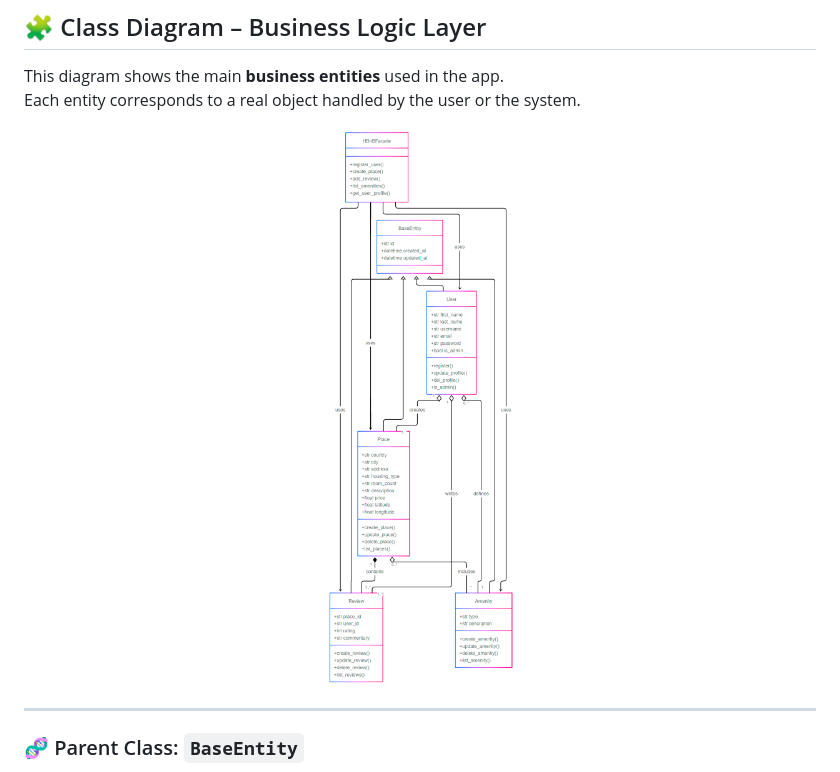
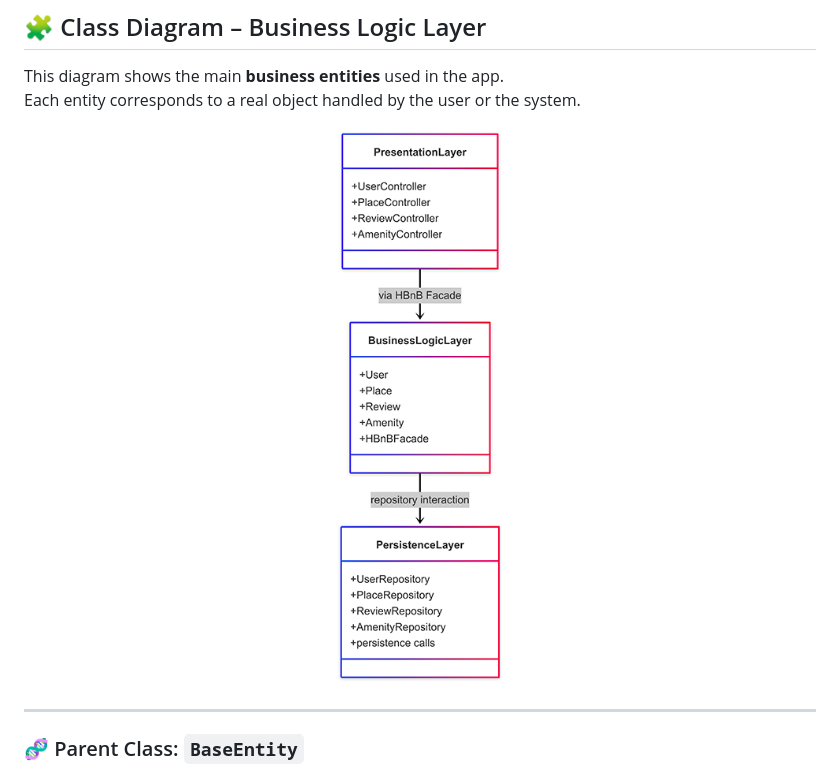
Before and after one commit to Mylliah/holbertonschool-hbnb, a Markdown page: UML/README.md, the part around the change. Drawn GitHub-style.

Commit message:
Update image source in README.md to reflect correct diagram for business entities

```diff
--- a/UML/README.md
+++ b/UML/README.md
@@ -92,7 +92,7 @@ This diagram shows the main **business entities** used in the app.
 Each entity corresponds to a real object handled by the user or the system.
 
 <p align="center">
-  <img src="./Class_Diagram.png" width="500" />
+  <img src="./Package_Diagram.png" width="300" />
 </p>
 
 ---
```
